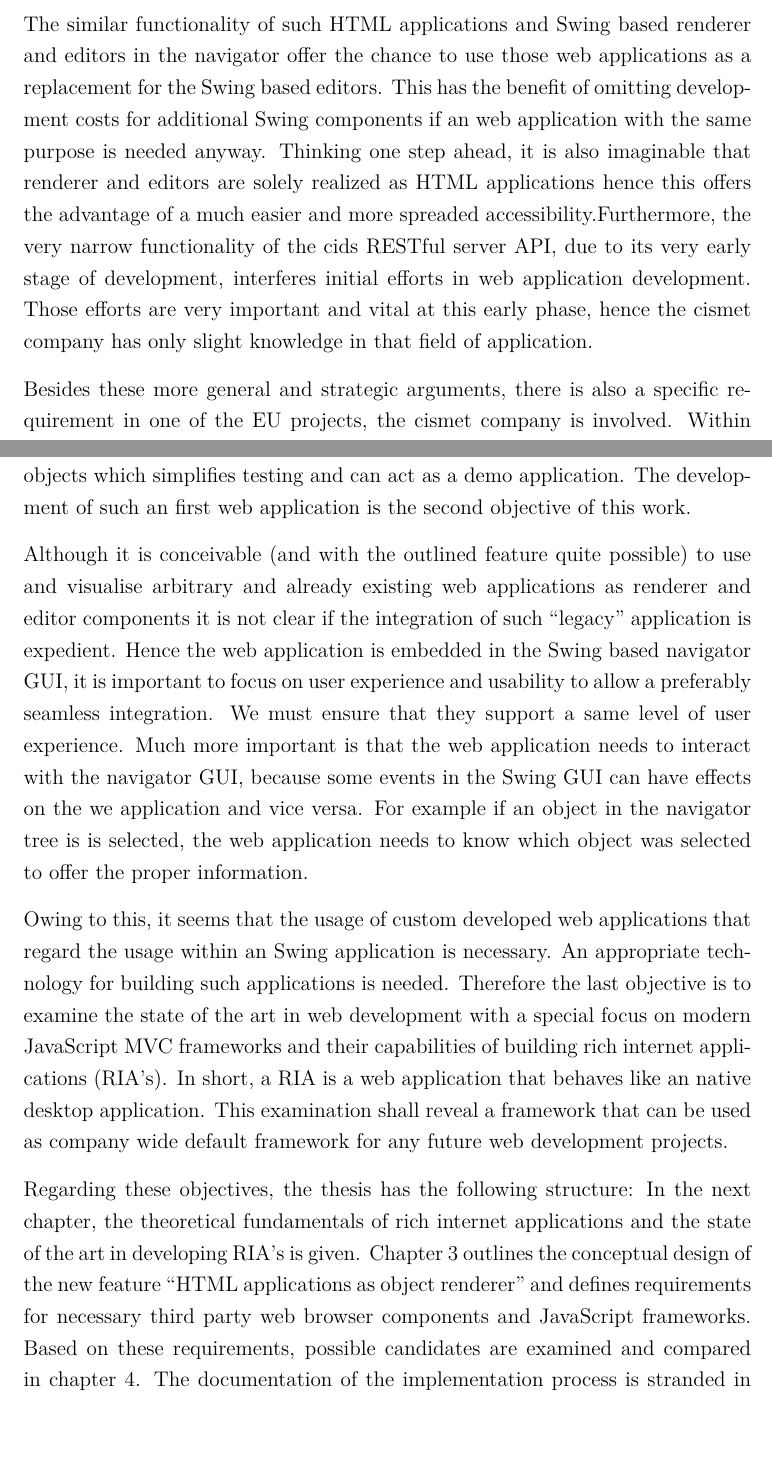
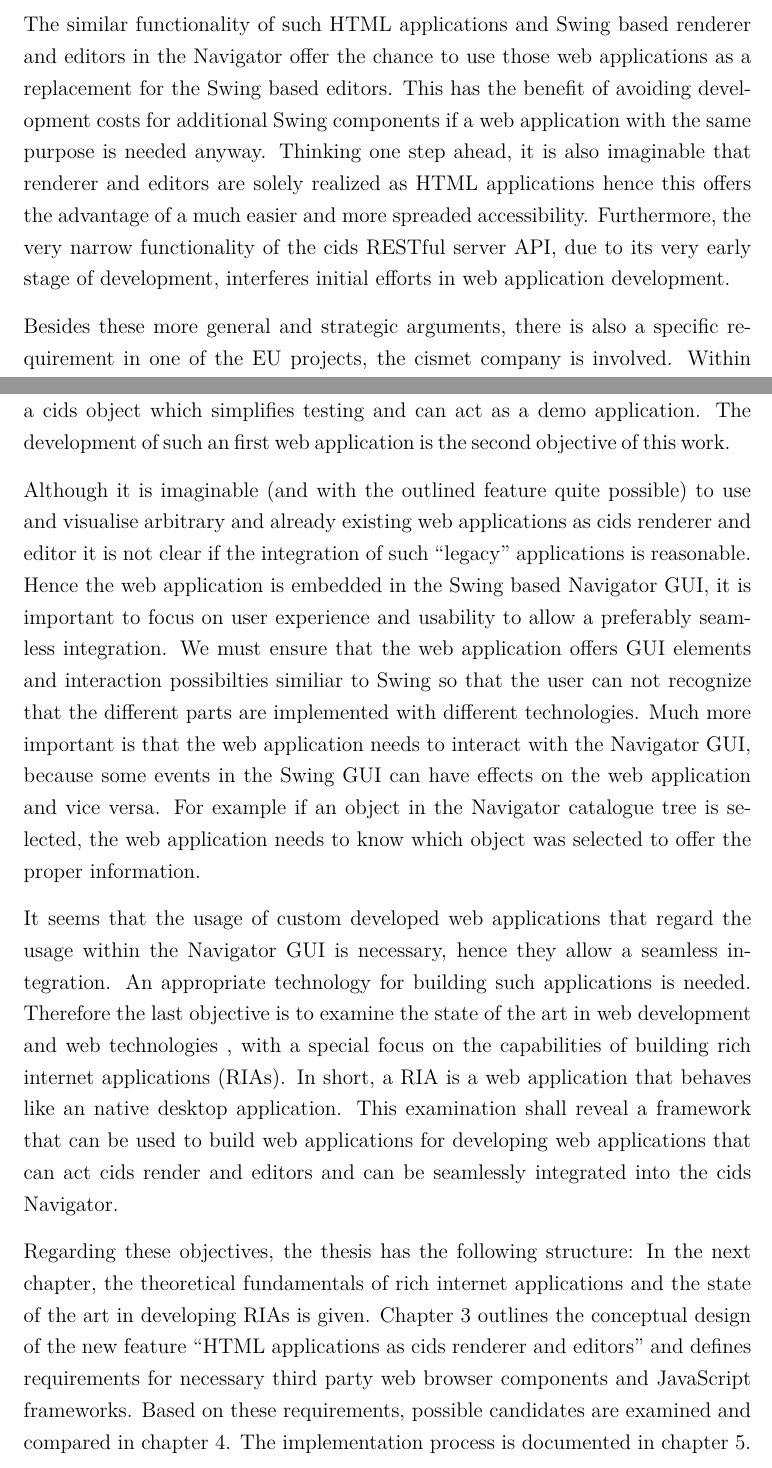
Before and after one commit to dameiers/master-thesis, a LaTeX thesis (thesis.tex, which reads chapters/1_introduction/introduction.tex): two parts of pages 9 and 10 of 104, joined at a grey line, cut so that both start at the same text. Compiled offline with pdfLaTeX.

Commit message:
corrections and adoptions in chapter introduction

```diff
--- a/chapters/1_introduction/introduction.tex
+++ b/chapters/1_introduction/introduction.tex
@@ -45,8 +43,7 @@ Regarding this example in more detail, it is obvious that such web applications
-The similar functionality of such HTML applications and Swing based renderer and editors in the navigator offer the chance to use those web applications as a replacement for the Swing based editors.
-This has the benefit of omitting development costs for additional Swing components if an web application with the same purpose is needed anyway.
-Thinking one step ahead, it is also imaginable that renderer and editors are solely realized as HTML applications hence this offers the advantage of a much easier and more spreaded accessibility.Furthermore, the very narrow functionality of the cids RESTful server API, due to its very early stage of development, interferes initial efforts in web application development.
-Those efforts are very important and vital at this early phase, hence the cismet company has only slight knowledge in that field of application.
-
+The similar functionality of such HTML applications and Swing based renderer and editors in the Navigator offer the chance to use those web applications as a replacement for the Swing based editors.
+This has the benefit of avoiding development costs for additional Swing components if a web application with the same purpose is needed anyway.
+Thinking one step ahead, it is also imaginable that renderer and editors are solely realized as HTML applications hence this offers the advantage of a much easier and more spreaded accessibility.
+Furthermore, the very narrow functionality of the cids RESTful server API, due to its very early stage of development, interferes initial efforts in web application development.
 
 % ToDo: make this nice and filthy
 Besides these more general and strategic arguments, there is also a specific requirement in one of the EU projects, the cismet company is involved.
@@ -62,26 +58,25 @@ Thus, the cids navigator needs to be extended with the respective functionality.
 One objective of the presented work is the conceptual design and technical realisation of this feature.
 Without going into great detail, it is obvious that this task requires a software component, that is able to parse and visualise HTML documents similar to existing web browsers.
-Furthermore, it is necessary to develop a simple web application that can act as a renderer / editor for a cids objects which simplifies testing and can act as a demo application.
+Furthermore, it is necessary to develop a simple web application that can act as cids renderer / editor for a cids object which simplifies testing and can act as a demo application.
 The development of such an first web application is the second objective of this work.
 
-Although it is conceivable (and with the outlined feature quite possible) to use and visualise arbitrary and already existing web applications as renderer and editor components it is not clear if the integration of such \enquote{legacy} application is expedient.
-Hence the web application is embedded in the Swing based navigator GUI, it is important to focus on user experience and usability to allow a preferably seamless integration.
-We must ensure that they support a same level of user experience.
-Much more important is that the web application needs to interact with the navigator GUI, because some events in the Swing GUI can have effects on the we application and vice versa.
-For example if an object in the navigator tree is is selected, the web application needs to know which object was selected to offer the proper information.
+Although it is imaginable (and with the outlined feature quite possible) to use and visualise arbitrary and already existing web applications as cids renderer and editor it is not clear if the integration of such \enquote{legacy} applications is reasonable.
+Hence the web application is embedded in the Swing based Navigator GUI, it is important to focus on user experience and usability to allow a preferably seamless integration.
+We must ensure that the web application offers GUI elements and interaction possibilties similiar to Swing so that the user can not recognize that the different parts are implemented with different technologies.
+Much more important is that the web application needs to interact with the Navigator GUI, because some events in the Swing GUI can have effects on the web application and vice versa.
+For example if an object in the Navigator catalogue tree is selected, the web application needs to know which object was selected to offer the proper information.
 
+It seems that the usage of custom developed web applications that regard the usage within the Navigator GUI  is  necessary, hence they allow a seamless integration.
+An appropriate technology for building such applications is needed.
+Therefore the last objective is to examine the state of the art in web development and web technologies , with a special focus on the capabilities of building rich internet applications (RIAs).
+In short, a RIA is a web application that behaves like an native desktop application.
+This examination shall reveal a framework that can be used to build web applications for developing web applications that can act cids render and editors and can be seamlessly integrated into the cids Navigator.
 
-Owing to this, it seems that the usage of custom developed web applications that regard the usage within an Swing application is necessary.
-An appropriate technology for building such applications is needed.
-Therefore the last objective is to examine the state of the art in web development with a special focus on modern JavaScript MVC frameworks and their capabilities of building rich internet applications (RIA's).
-In short, a RIA is a web application that behaves like an native desktop application.
-This examination shall reveal a framework that can be used as company wide default framework for any future web development projects.
-
-Regarding these objectives, the thesis has the following structure: In the next chapter, the theoretical fundamentals of rich internet applications and the state of the art in developing RIA's is given.
-Chapter \ref{chap:conception} outlines the conceptual design of the new feature \enquote{HTML applications as object renderer} and defines requirements for necessary third party web browser components and JavaScript frameworks.
+Regarding these objectives, the thesis has the following structure: In the next chapter, the theoretical fundamentals of rich internet applications and the state of the art in developing RIAs is given.
+Chapter \ref{chap:conception} outlines the conceptual design of the new feature \enquote{HTML applications as cids renderer and editors} and defines requirements for necessary third party web browser components and JavaScript frameworks.
 Based on these requirements, possible candidates are examined and compared in chapter \ref{chap:tech_analysis}.
-The documentation of the implementation process is stranded in chapter \ref{chap:implementation}.
-The last chapter discusses the achieved state and outlines possibilities for future work.\\[10mm]
+The  implementation process is documented in chapter \ref{chap:implementation}.
+The last chapter discusses the achieved state and outlines possibilities for future work.
 
 \section{Conventions}
 
```
Also changed, not shown: chapters/1_introduction/introduction.tex (21 more changed lines).
